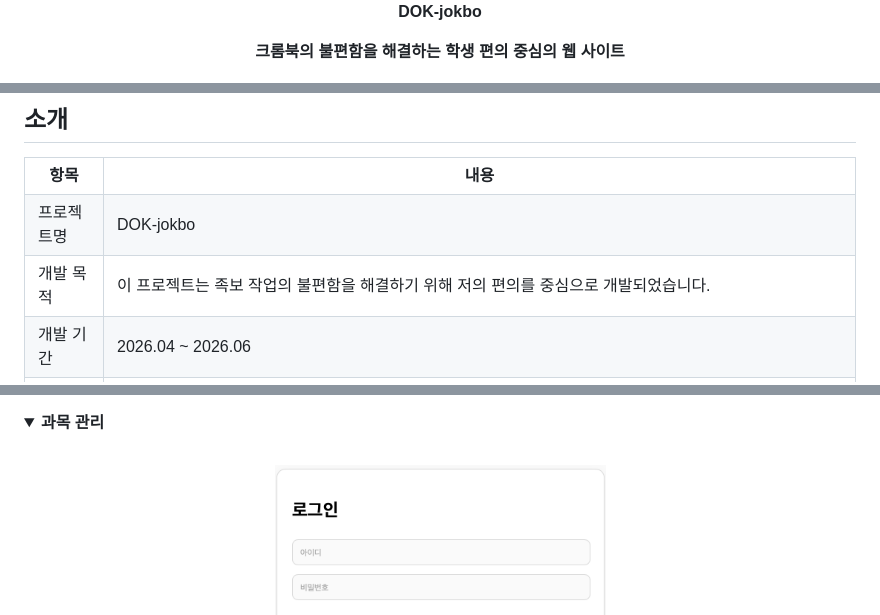
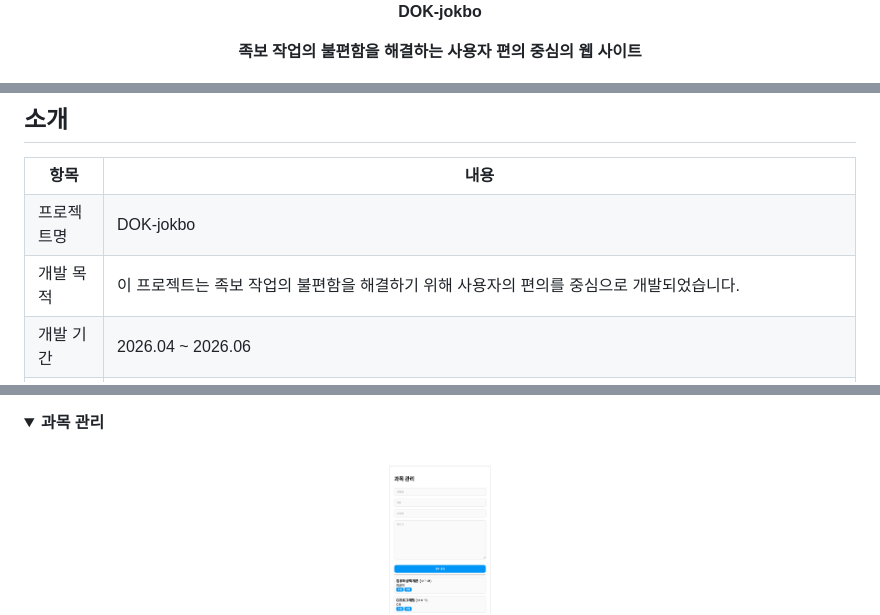
Before and after one commit to DOK-0727/DOK-jokbo, a Markdown page: README.md, 3 parts joined by grey strips. Rendered like a GitHub page; folded sections open.

Commit message:
README.md 업데이트

```diff
--- a/README.md
+++ b/README.md
@@ -7,7 +7,7 @@
 </p>
 
 <p align="center">
-  <b>크롬북의 불편함을 해결하는 학생 편의 중심의 웹 사이트</b>
+  <b>족보 작업의 불편함을 해결하는 사용자 편의 중심의 웹 사이트</b>
 </p>
 
 <p align="center">
@@ -38,7 +38,7 @@
 </tr>
 <tr>
 <td>개발 목적</td>
-<td>이 프로젝트는 족보 작업의 불편함을 해결하기 위해 저의 편의를 중심으로 개발되었습니다.</td>
+<td>이 프로젝트는 족보 작업의 불편함을 해결하기 위해 사용자의 편의를 중심으로 개발되었습니다.</td>
 </tr>
 <tr>
 <td>개발 기간</td>
@@ -126,7 +126,7 @@
 <summary><b>과목 관리</b></summary>
 <br>
 <p align="center">
-  <img src="image/Element/login.png" height="150">
+  <img src="image/Element/subject_management.png" height="150">
   <br>
   <img src="image/Tech/HTML.jpeg" height="12px;">HTML
   <img src="image/Tech/CSS.jpeg" height="12px;">CSS
```
